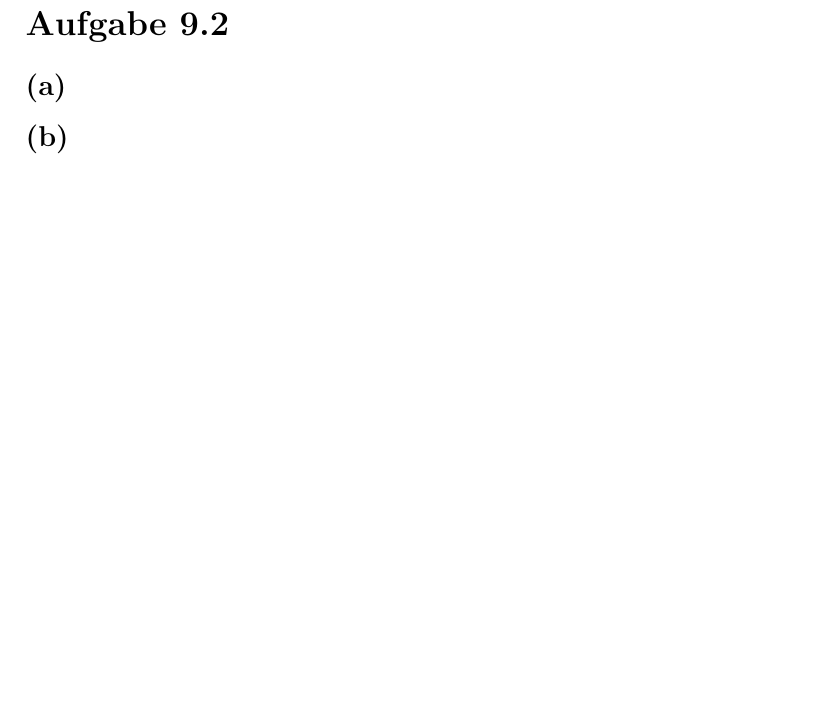
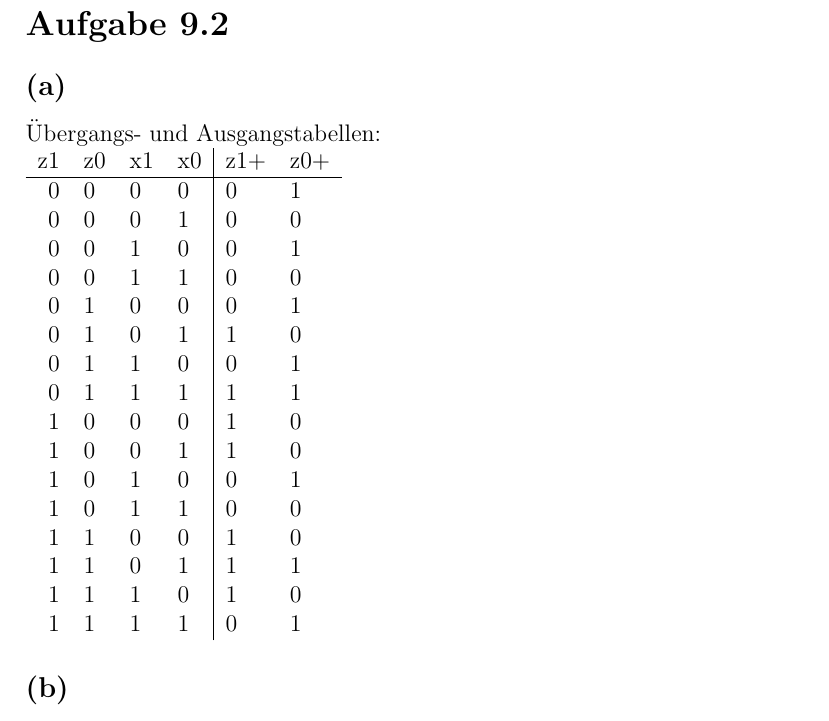
Before and after one commit to xamoeY/uni, a LaTeX document (rs1/RS_G8_B09_Jaehrling_Haase.tex): part of page 2 of 4 before the commit and part of page 2 of 5 after it, cut so that both start at the same text, the shorter picture padded with empty space. Compiled offline with pdfLaTeX.

Commit message:
B9 1 und 2 nicht wirklich, 3 komplett

```diff
--- a/rs1/RS_G8_B09_Jaehrling_Haase.tex
+++ b/rs1/RS_G8_B09_Jaehrling_Haase.tex
@@ -44,6 +44,26 @@ allerdings ist mein Zählautomat nicht allzu trivial...
 
 \section{Aufgabe 9.2}
 \subsection{(a)}
+Übergangs- und Ausgangstabellen: \\
+\begin{tabular} {rlll|ll}
+z1 & z0 & x1 & x0 & z1+ & z0+ \\ \hline
+0 & 0 & 0 & 0 & 0 & 1\\
+0 & 0 & 0 & 1 & 0 & 0\\
+0 & 0 & 1 & 0 & 0 & 1\\
+0 & 0 & 1 & 1 & 0 & 0\\
+0 & 1 & 0 & 0 & 0 & 1\\
+0 & 1 & 0 & 1 & 1 & 0\\
+0 & 1 & 1 & 0 & 0 & 1\\
+0 & 1 & 1 & 1 & 1 & 1\\
+1 & 0 & 0 & 0 & 1 & 0\\
+1 & 0 & 0 & 1 & 1 & 0\\
+1 & 0 & 1 & 0 & 0 & 1\\
+1 & 0 & 1 & 1 & 0 & 0\\
+1 & 1 & 0 & 0 & 1 & 0\\
+1 & 1 & 0 & 1 & 1 & 1\\
+1 & 1 & 1 & 0 & 1 & 0\\
+1 & 1 & 1 & 1 & 0 & 1
+\end{tabular}
 \subsection{(b)}
 \subsection{(c)}
 
```
